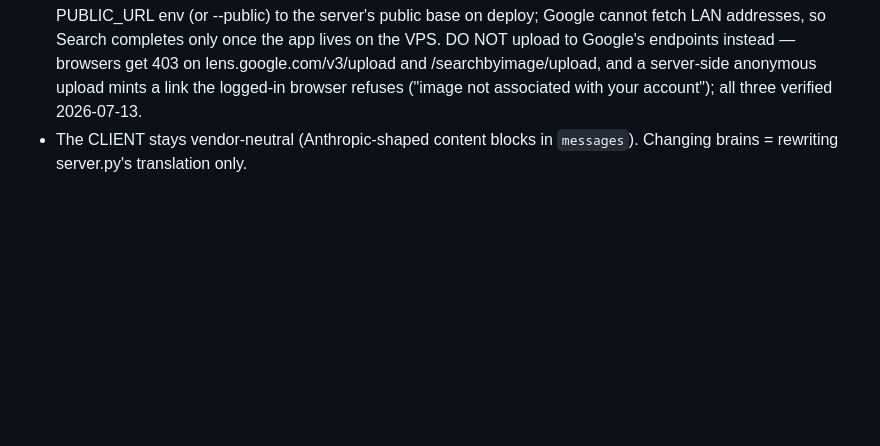
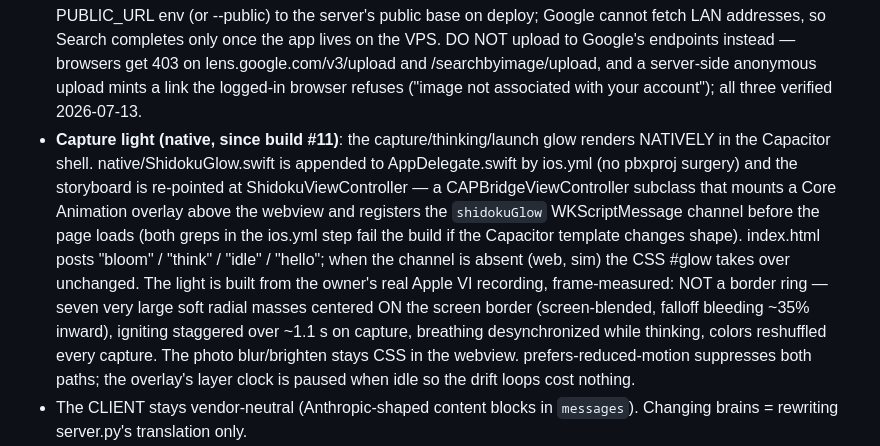
Before and after one commit to parakeetyy-droid/shidoku, a Markdown page: CLAUDE.md, the part around the change. Drawn GitHub-style; blank space fills up the shorter version.

Commit message:
CLAUDE.md: document the native capture light (build #11) - ShidokuGlow.swift overlay, shidokuGlow message channel, CSS fallback rule, and the frame-measured no-ring geometry
Co-Authored-By: Claude Fable 5 <noreply@anthropic.com>

```diff
--- a/CLAUDE.md
+++ b/CLAUDE.md
@@ -75,6 +75,22 @@ working web app and the single source of truth — the shell wraps it verbatim.
   and /searchbyimage/upload, and a server-side anonymous upload mints a link
   the logged-in browser refuses ("image not associated with your account");
   all three verified 2026-07-13.
+- **Capture light (native, since build #11)**: the capture/thinking/launch
+  glow renders NATIVELY in the Capacitor shell. native/ShidokuGlow.swift is
+  appended to AppDelegate.swift by ios.yml (no pbxproj surgery) and the
+  storyboard is re-pointed at ShidokuViewController — a CAPBridgeViewController
+  subclass that mounts a Core Animation overlay above the webview and registers
+  the `shidokuGlow` WKScriptMessage channel before the page loads (both greps
+  in the ios.yml step fail the build if the Capacitor template changes shape).
+  index.html posts "bloom" / "think" / "idle" / "hello"; when the channel is
+  absent (web, sim) the CSS #glow takes over unchanged. The light is built
+  from the owner's real Apple VI recording, frame-measured: NOT a border ring —
+  seven very large soft radial masses centered ON the screen border
+  (screen-blended, falloff bleeding ~35% inward), igniting staggered over
+  ~1.1 s on capture, breathing desynchronized while thinking, colors
+  reshuffled every capture. The photo blur/brighten stays CSS in the webview.
+  prefers-reduced-motion suppresses both paths; the overlay's layer clock is
+  paused when idle so the drift loops cost nothing.
 - The CLIENT stays vendor-neutral (Anthropic-shaped content blocks in `messages`).
   Changing brains = rewriting server.py's translation only.
 - Brain history: Claude Sonnet 5 API (v1 design) → Gemini via OpenAI-compat
```
